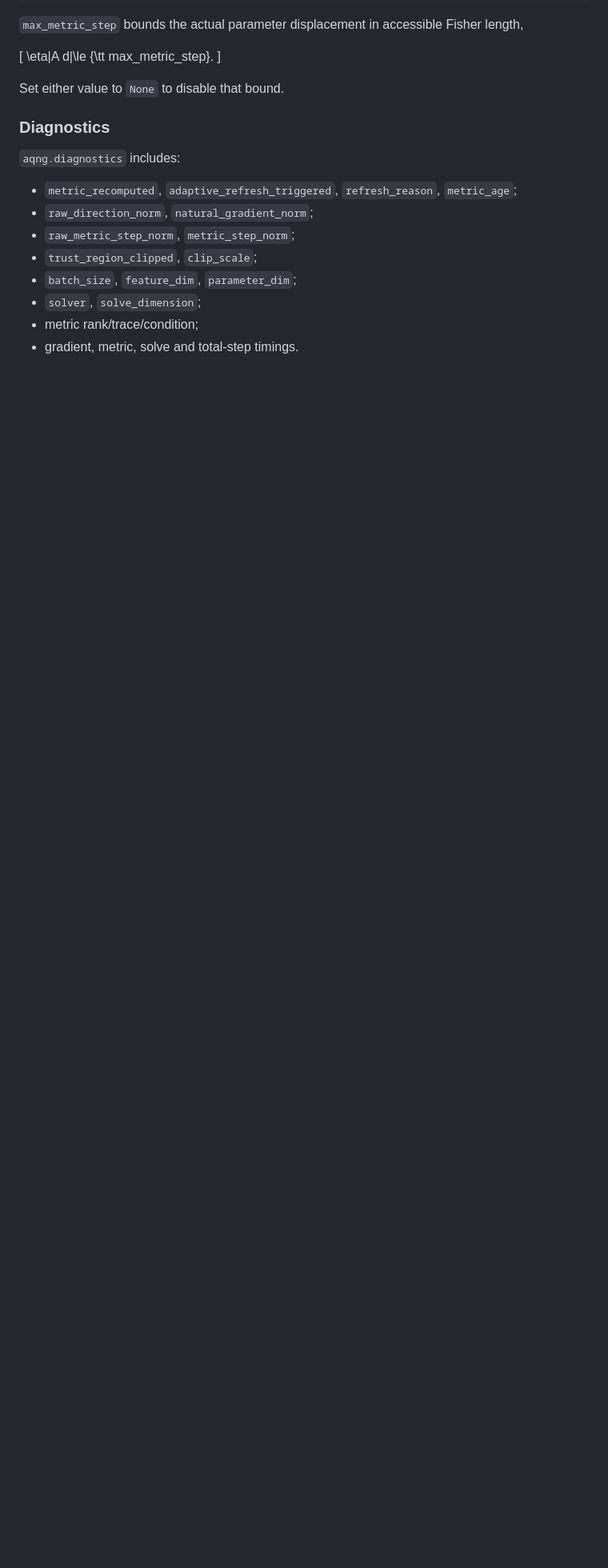
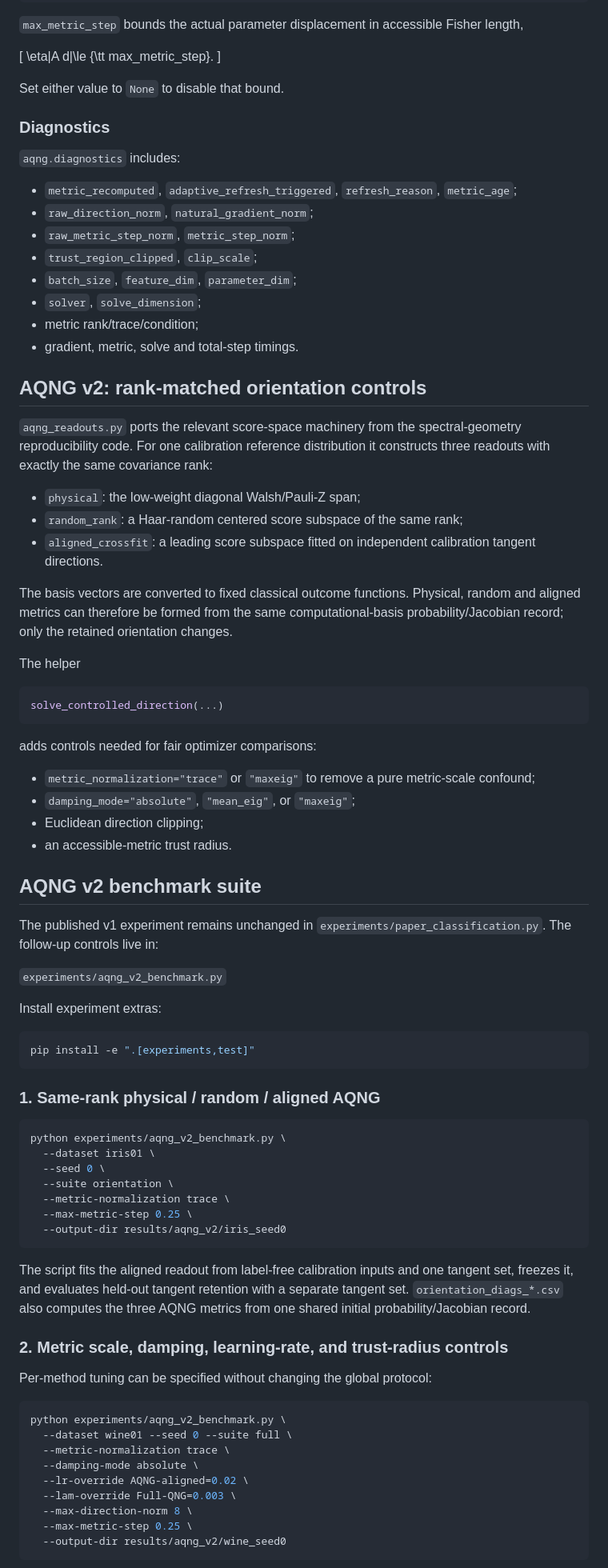
Before and after one commit to AHDMarwan/Accessible-Quantum-Natural-Gradient, a Markdown page: README.md, the part around one of its changes. Shown at 80% size. Drawn GitHub-style; blank space fills up the shorter version.

Commit message:
Document AQNG v2 controls and finite-shot benchmark

````diff
--- a/README.md
+++ b/README.md
@@ -138,3 +143,68 @@ Set either value to `None` to disable that bound.
 - metric rank/trace/condition;
 - gradient, metric, solve and total-step timings.
 
+## AQNG v2: rank-matched orientation controls
+
+`aqng_readouts.py` ports the relevant score-space machinery from the spectral-geometry reproducibility code. For one calibration reference distribution it constructs three readouts with exactly the same covariance rank:
+
+- `physical`: the low-weight diagonal Walsh/Pauli-Z span;
+- `random_rank`: a Haar-random centered score subspace of the same rank;
+- `aligned_crossfit`: a leading score subspace fitted on independent calibration tangent directions.
+
+The basis vectors are converted to fixed classical outcome functions. Physical, random and aligned metrics can therefore be formed from the same computational-basis probability/Jacobian record; only the retained orientation changes.
+
+The helper
+
+```python
+solve_controlled_direction(...)
+```
+
+adds controls needed for fair optimizer comparisons:
+
+- `metric_normalization="trace"` or `"maxeig"` to remove a pure metric-scale confound;
+- `damping_mode="absolute"`, `"mean_eig"`, or `"maxeig"`;
+- Euclidean direction clipping;
+- an accessible-metric trust radius.
+
+## AQNG v2 benchmark suite
+
+The published v1 experiment remains unchanged in `experiments/paper_classification.py`. The follow-up controls live in:
+
+`experiments/aqng_v2_benchmark.py`
+
+Install experiment extras:
+
+```bash
+pip install -e ".[experiments,test]"
+```
+
+### 1. Same-rank physical / random / aligned AQNG
+
+```bash
+python experiments/aqng_v2_benchmark.py \
+  --dataset iris01 \
+  --seed 0 \
+  --suite orientation \
+  --metric-normalization trace \
+  --max-metric-step 0.25 \
+  --output-dir results/aqng_v2/iris_seed0
+```
+
+The script fits the aligned readout from label-free calibration inputs and one tangent set, freezes it, and evaluates held-out tangent retention with a separate tangent set. `orientation_diags_*.csv` also computes the three AQNG metrics from one shared initial probability/Jacobian record.
+
+### 2. Metric scale, damping, learning-rate, and trust-radius controls
+
+Per-method tuning can be specified without changing the global protocol:
+
+```bash
+python experiments/aqng_v2_benchmark.py \
+  --dataset wine01 --seed 0 --suite full \
+  --metric-normalization trace \
+  --damping-mode absolute \
+  --lr-override AQNG-aligned=0.02 \
+  --lam-override Full-QNG=0.003 \
+  --max-direction-norm 8 \
+  --max-metric-step 0.25 \
+  --output-dir results/aqng_v2/wine_seed0
+```
+
````
Also changed, not shown: other parts of README.md (+63 -5 lines).
